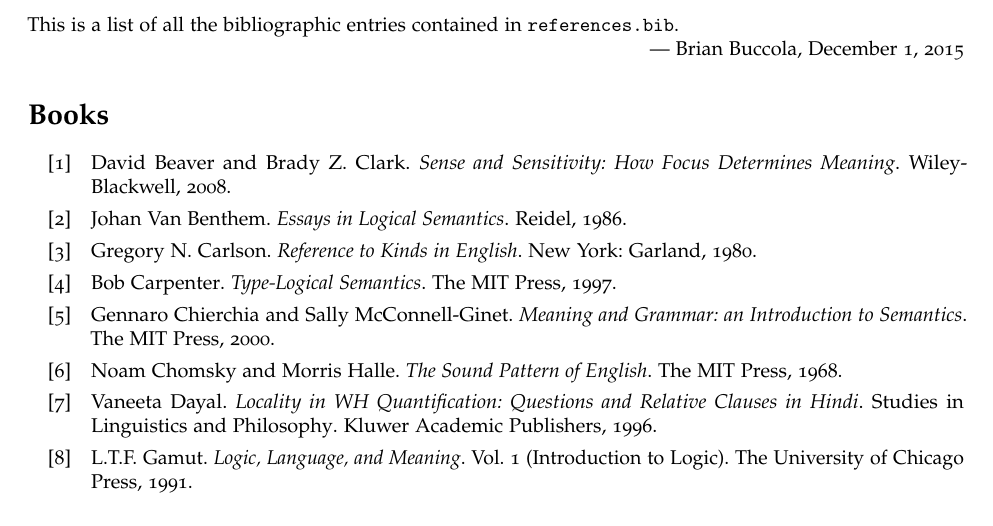
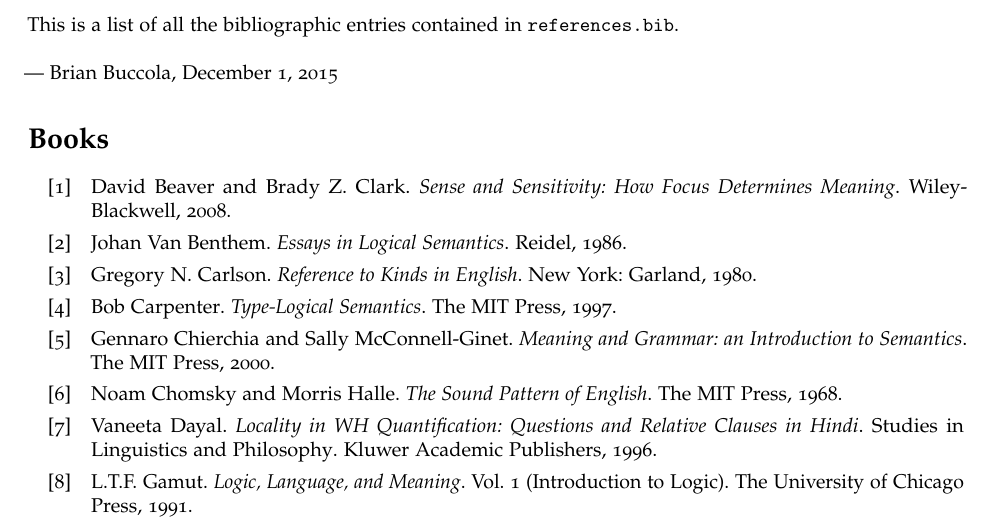
Before and after one commit to brianbuccola/bibtex-references, a LaTeX document (references.tex): part of page 1 of 10 before the commit and part of page 1 of 12 after it, cut so that both start at the same text. Compiled offline with pdfLaTeX.

Commit message:
recompile all references; add section 'Other' using several 'nottype' filters

```diff
--- a/references.tex
+++ b/references.tex
@@ -17,17 +17,18 @@
     pdfcreator = {\myname},
     pdfauthor = {\myname},
     pdftitle = {\mytitle},
+    pdfsubject = {\myname's BibTeX references},
+    pdfkeywords = {bibtex,latex,references},
     pdfpagemode = UseNone
 }
 
-\setlength{\parindent}{0cm}
+\setlength{\parindent}{0pt}
 
 \begin{document}
 
 This is a list of all the bibliographic entries contained in
-\texttt{references.bib}.
-
-\hfill --- \myname, \today
+\texttt{references.bib}.\\[\baselineskip]
+--- \myname, \today
 
 % Be sure to first delete references.bbl. Otherwise references no longer in
 % references.bib will still be generated.
```
Also changed, not shown: references.pdf, references.tex (8 more changed lines).
